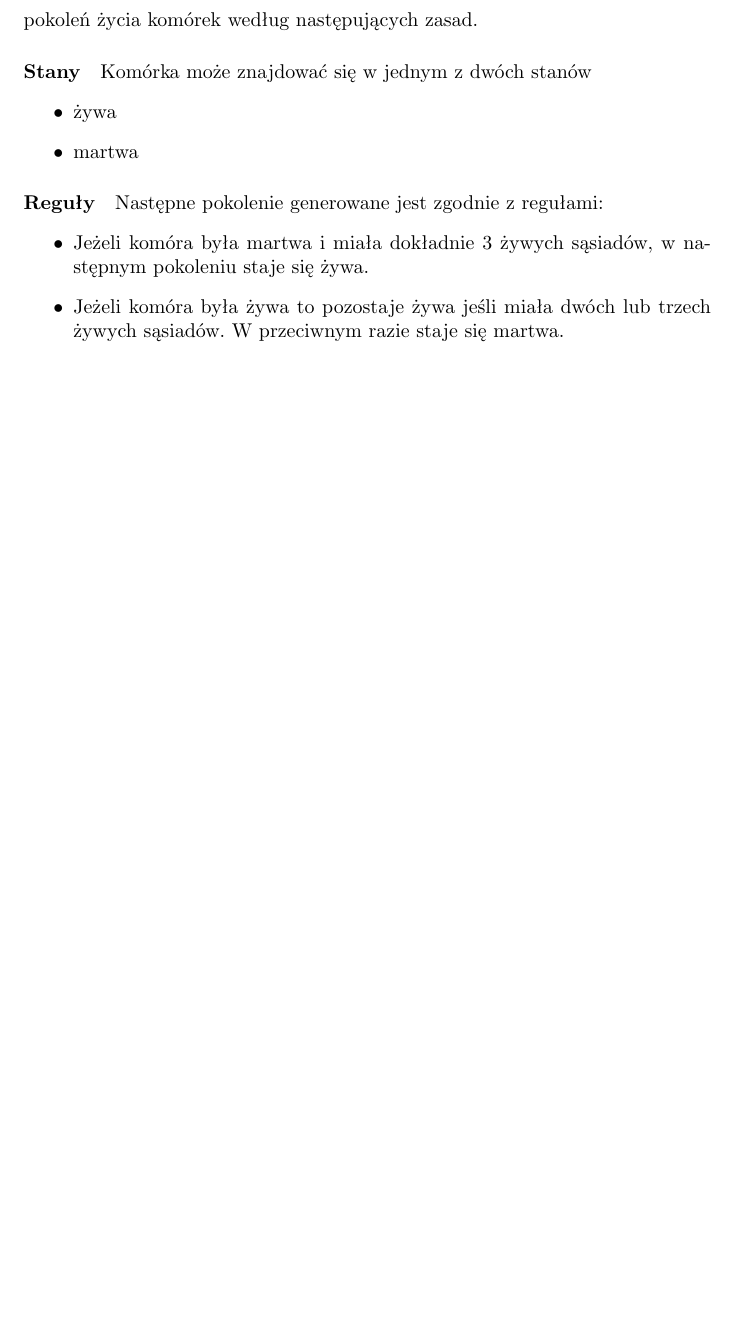
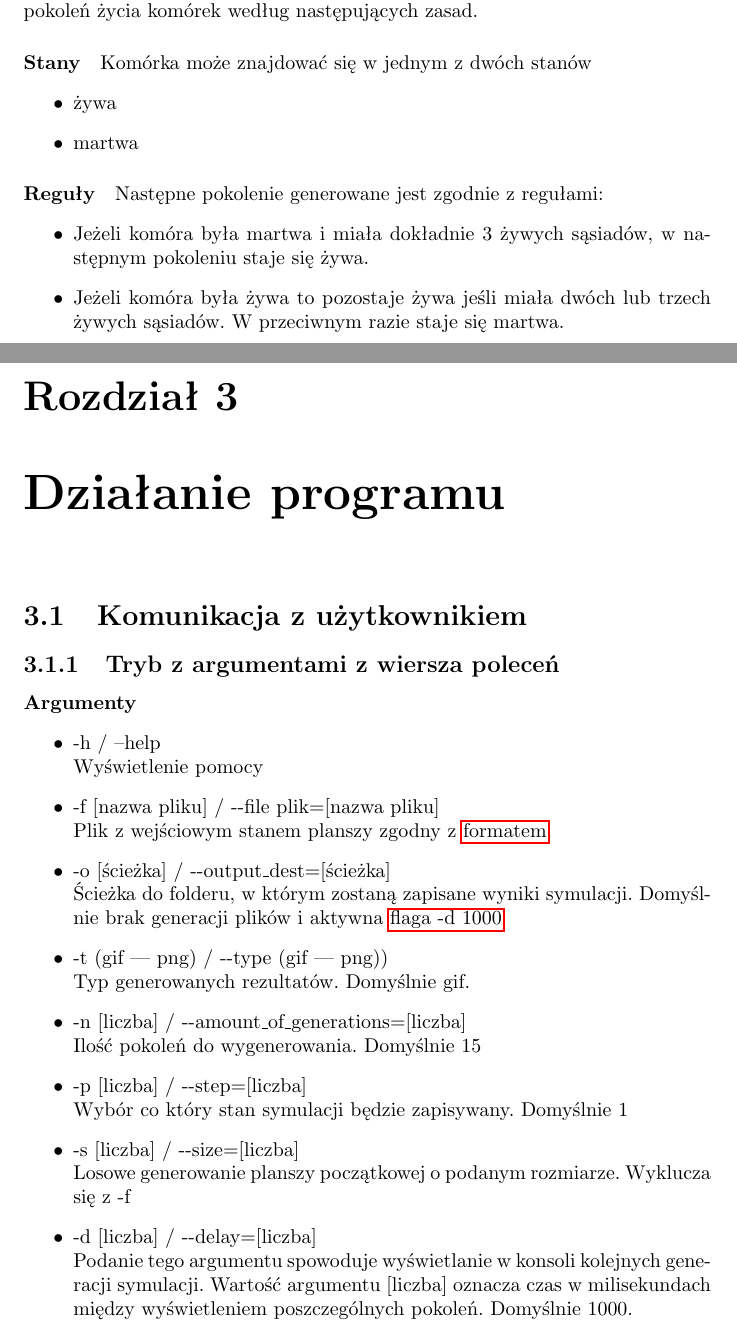
Before and after one commit to SiwyKrzysiek/gra-w-zycie, a LaTeX document (Specyfikacja-funkcjonalna/Specyfikacja-funkcjonalna.tex): part of page 3 of 3 before the commit and two parts of pages 3 and 4 of 5 after it, the two joined at a grey line, cut so that both start at the same text, the shorter picture padded with empty space. Compiled offline with pdfLaTeX.

Commit message:
Opis argumentow wiersza polecen

```diff
--- a/Specyfikacja-funkcjonalna/Specyfikacja-funkcjonalna.tex
+++ b/Specyfikacja-funkcjonalna/Specyfikacja-funkcjonalna.tex
@@ -2,10 +2,9 @@
 
 \usepackage{polski} % Pozwala na użycie polskiego. Stawia między innymi fontenc na T1
 \usepackage[utf8]{inputenc} % Informuje o kodowaniu
+\usepackage{hyperref}
 
-\title{Specyfikacja funkcjonalna - Gra w życie}
-\author{Krzysztof Dąbrowski i Jakub Bogusz}
-\date{\today}
+\usepackage{tabto}
 
 % Nie twórz nowch stron
 \usepackage{etoolbox}
@@ -13,6 +12,9 @@
 \patchcmd{\chapter}{\if@openright\cleardoublepage\else\clearpage\fi}{}{}{}
 \makeatother
 
+\title{Specyfikacja funkcjonalna - Gra w życie}
+\author{Krzysztof Dąbrowski i Jakub Bogusz}
+\date{\today}
 
 \begin{document}
 \maketitle{}
@@ -40,3 +42,21 @@ w 1970 roku. Polega na symulacji kolejnych pokoleń życia komórek według nast
 \item Jeżeli komóra była żywa to pozostaje żywa jeśli miała dwóch lub trzech żywych sąsiadów. W przeciwnym razie staje się martwa.
 \end{itemize}
 
+\chapter{Działanie programu}
+
+\section{Komunikacja z użytkownikiem}
+
+\subsection{Tryb z argumentami z wiersza poleceń}
+\paragraph{Argumenty}
+\begin{itemize}
+\item -h / --help \\ Wyświetlenie pomocy
+\item -f [nazwa pliku]  / -{}-file plik=[nazwa pliku] \\ Plik z wejściowym stanem planszy zgodny z \hyperref[format]{formatem}. %ToDo: Dać link
+% \item -r / -{}-random \\ Jeśli podany, to plansza jest tworzona losowo. Wyklucza się z -f
+\item -o [ścieżka] / -{}-output\textunderscore{}dest=[ścieżka]  \\Ścieżka do folderu, w którym zostaną zapisane wyniki symulacji. Domyślnie brak generacji plików i aktywna \hyperref[delay]{flaga -d 1000}
+\item -t (gif | png) / -{}-type (gif | png)) \\Typ generowanych rezultatów. Domyślnie gif.
+\item -n [liczba] / -{}-amount\textunderscore{}of\textunderscore{}generations=[liczba] \\ Ilość pokoleń do wygenerowania. Domyślnie 15
+\item -p [liczba] / -{}-step=[liczba] \\ Wybór co który stan symulacji będzie zapisywany. Domyślnie 1
+\item -s [liczba] / -{}-size=[liczba] \\ Losowe generowanie planszy początkowej o podanym rozmiarze. Wyklucza się z -f
+\item \label{delay} -d [liczba] / -{}-delay=[liczba] \\ Podanie tego argumentu spowoduje wyświetlanie w konsoli kolejnych generacji symulacji. Wartość argumentu [liczba] oznacza czas  w milisekundach między wyświetleniem poszczególnych pokoleń. Domyślnie 1000.
+% \item -v / -{}-verboose
+\end{itemize}
```
Also changed, not shown: Specyfikacja-funkcjonalna/Specyfikacja-funkcjonalna.pdf, Specyfikacja-funkcjonalna/Specyfikacja-funkcjonalna.tex (8 more changed lines).
